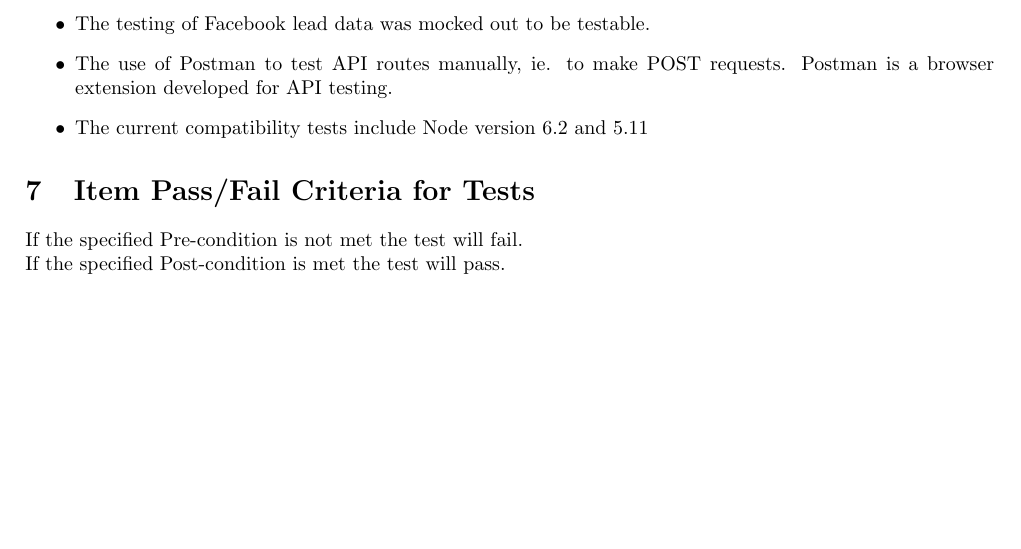
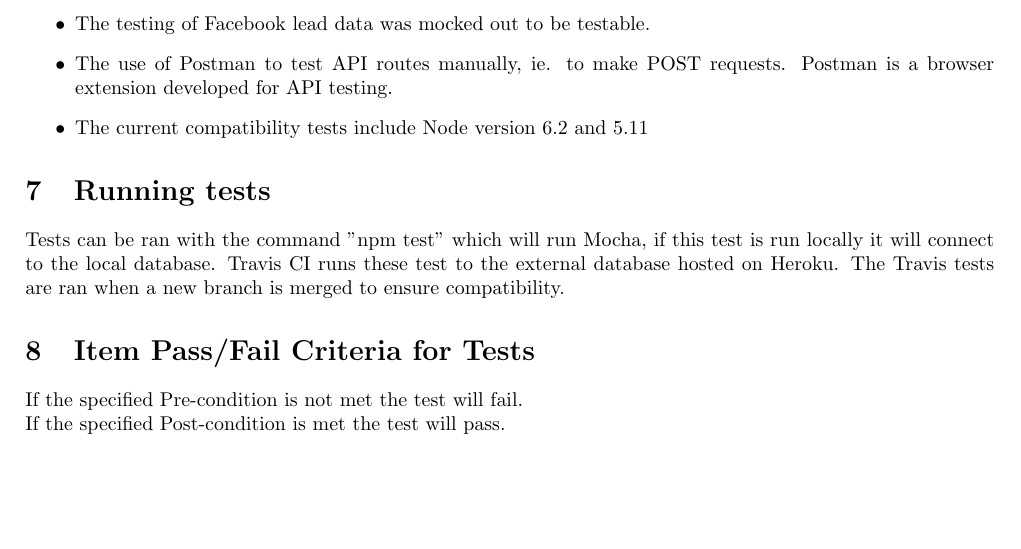
Before and after one commit to quintonweenink/ValknutSolutions, a LaTeX document (Documentation/TestingDocument/testingDocument.tex): part of page 6 of 12, cut so that both start at the same text. Compiled offline with pdfLaTeX.

Commit message:
Added running tests

```diff
--- a/Documentation/TestingDocument/testingDocument.tex
+++ b/Documentation/TestingDocument/testingDocument.tex
@@ -142,6 +142,10 @@ These include features to be tested are rated based on the level or risk associa
 	\item The current compatibility tests include Node version 6.2 and 5.11
 \end{itemize}
 
+
+\section{Running tests}
+Tests can be ran with the command "npm test" which will run Mocha, if this test is run locally it will connect to the local database.
+Travis CI runs these test to the external database hosted on Heroku. The Travis tests are ran when a new branch is merged to ensure compatibility.
 \section{Item Pass/Fail Criteria for Tests}
 If the specified Pre-condition is not met the test will fail. \\
 If the specified Post-condition is met the test will pass.
```
